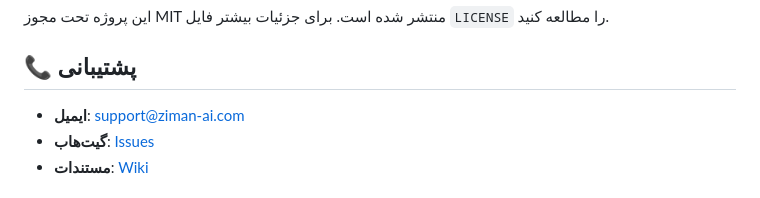
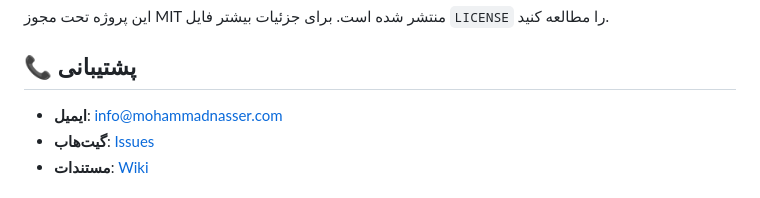
Before and after one commit to naserhha/ziman-ai-extension, a Markdown page: README.md, the part around the change. Rendered like a GitHub page.

```diff
--- a/README.md
+++ b/README.md
@@ -629,7 +629,7 @@ class CustomTranslationAPI extends WeblateAPI {
 
 ## 📞 پشتیبانی
 
-- **ایمیل**: support@ziman-ai.com
+- **ایمیل**: info@mohammadnasser.com
 - **گیت‌هاب**: [Issues](https://github.com/naserhha/ziman-ai-extension/issues)
 - **مستندات**: [Wiki](https://github.com/naserhha/ziman-ai-extension/wiki)
 
```
